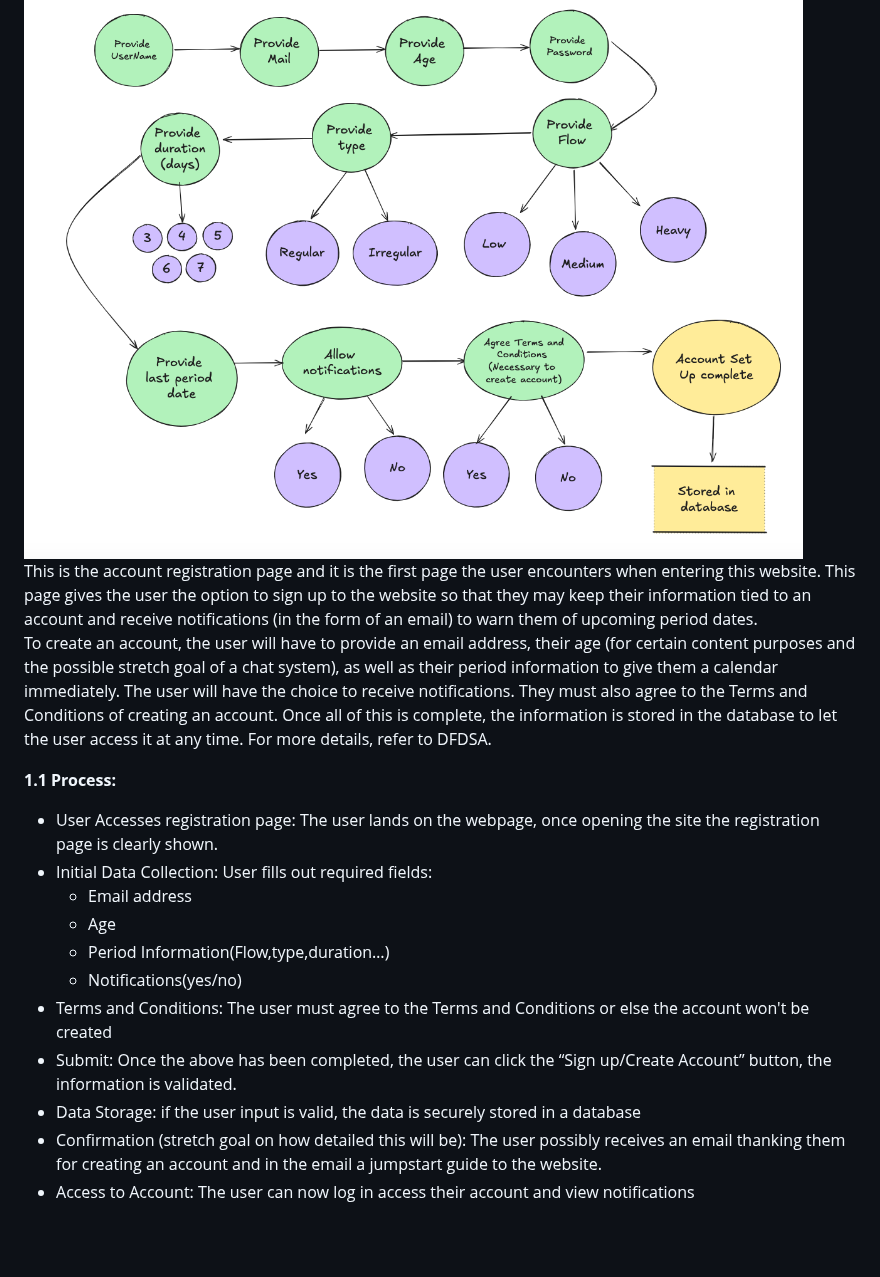
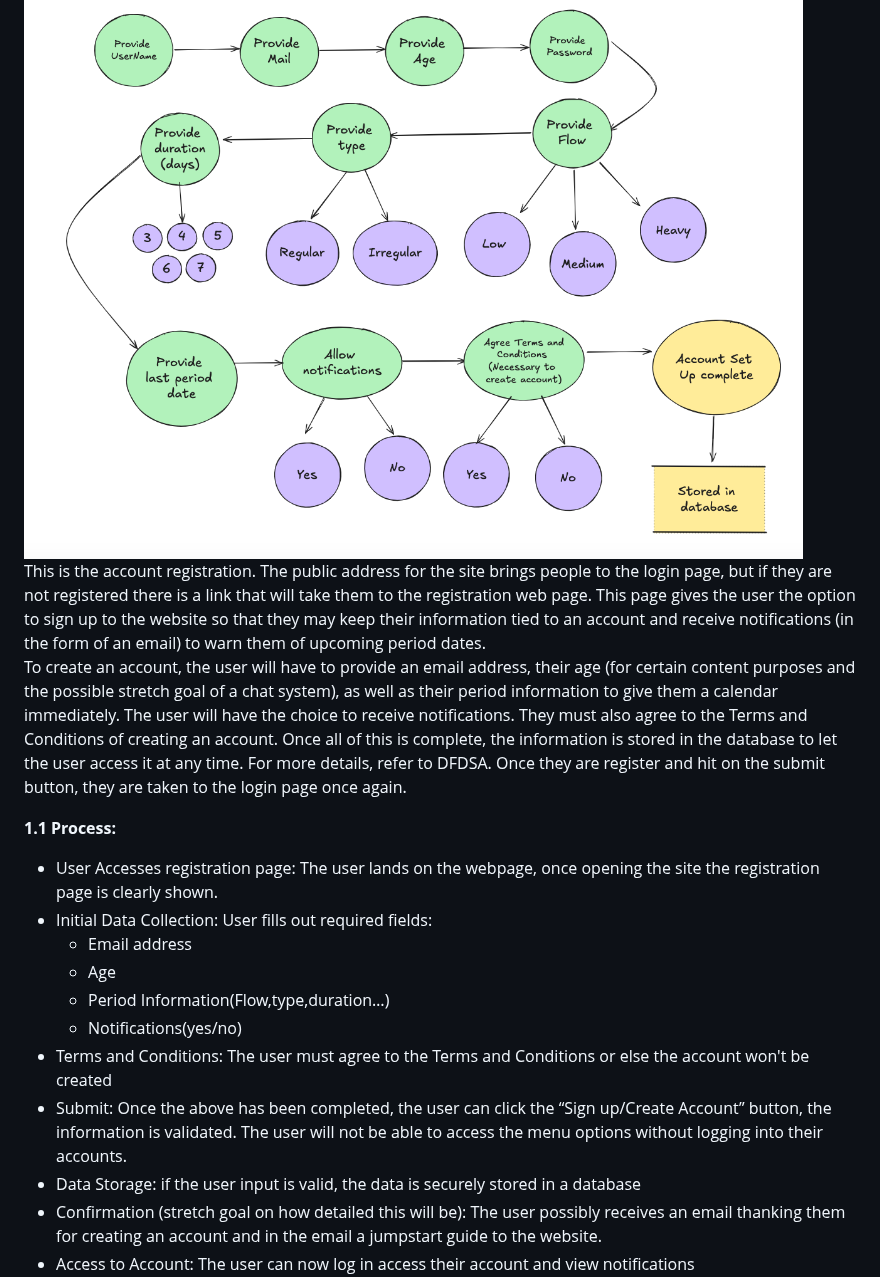
Before and after one commit to CSCI265project/CSCI265-Project, a Markdown page: Docs/ProjectDesign.md, the part around one of its changes. Drawn GitHub-style; blank space fills up the shorter version.

```diff
--- a/Docs/ProjectDesign.md
+++ b/Docs/ProjectDesign.md
@@ -47,8 +47,8 @@ To implement this project, we plan to use HTML and CSS for the web pages and Jav
 1. **Setting up an account/Registration page:**
 
 ![Setting up accounts/login page](Images/ProjectDFDs/SettingAcountModule(DFDSA).png)
-This is the account registration page and it is the first page the user encounters when entering this website. This page gives the user the option to sign up to the website so that they may keep their information tied to an account and receive notifications (in the form of an email) to warn them of upcoming period dates.
-To create an account, the user will have to provide an email address, their age (for certain content purposes and the possible stretch goal of a chat system), as well as their period information to give them a calendar immediately. The user will have the choice to receive notifications. They must also agree to the Terms and Conditions of creating an account. Once all of this is complete, the information is stored in the database to let the user access it at any time. For more details, refer to DFDSA.
+This is the account registration. The public address for the site brings people to the login page, but if they are not registered there is a link that will take them to the registration web page. This page gives the user the option to sign up to the website so that they may keep their information tied to an account and receive notifications (in the form of an email) to warn them of upcoming period dates.
+To create an account, the user will have to provide an email address, their age (for certain content purposes and the possible stretch goal of a chat system), as well as their period information to give them a calendar immediately. The user will have the choice to receive notifications. They must also agree to the Terms and Conditions of creating an account. Once all of this is complete, the information is stored in the database to let the user access it at any time. For more details, refer to DFDSA. Once they are register and hit on the submit button, they are taken to the login page once again.
 
 **1.1 Process:**
 
@@ -59,7 +59,7 @@ To create an account, the user will have to provide an email address, their age
   * Period Information(Flow,type,duration…)
   * Notifications(yes/no)
 * Terms and Conditions: The user must agree to the Terms and Conditions or else the account won't be created
-* Submit: Once the above has been completed, the user can click the “Sign up/Create Account” button, the information is validated.
+* Submit: Once the above has been completed, the user can click the “Sign up/Create Account” button, the information is validated. The user will not be able to access the menu options without logging into their accounts.
 * Data Storage: if the user input is valid, the data is securely stored in a database
 * Confirmation (stretch goal on how detailed this will be):  The user possibly receives an email thanking them for creating an account and in the email a jumpstart guide to the website.
 * Access to Account: The user can now log in access their account and view notifications
```
Also changed, not shown: other parts of Docs/ProjectDesign.md (+3 -3 lines).
